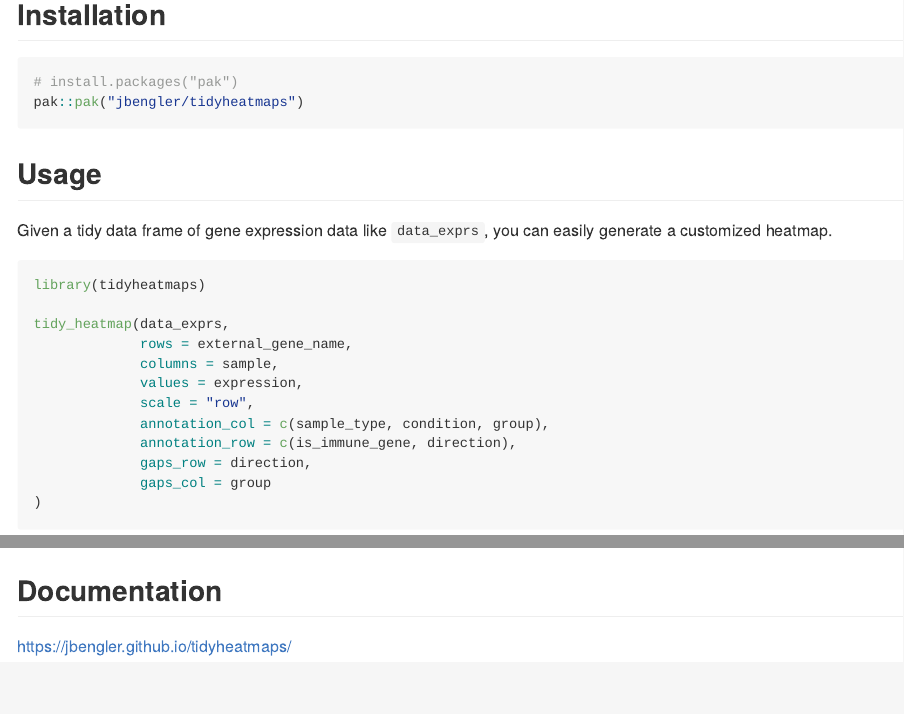
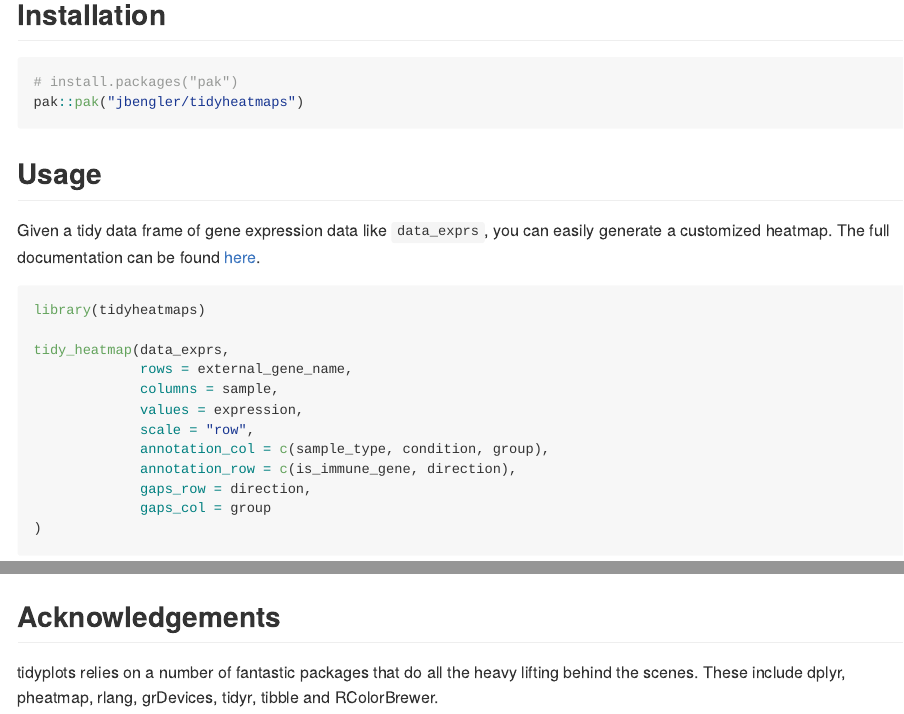
Before and after one commit to jbengler/tidyheatmaps, an R Markdown document (README.Rmd): the page in a window 1100 px wide, from 190 px down, and a second part further down, joined at a grey line. Rendered offline with R 4.5, knitr and Pandoc, with nearby package versions; common packages that the code uses without loading them are loaded.

Commit message:
update readme

````diff
--- a/README.Rmd
+++ b/README.Rmd
@@ -29,7 +29,7 @@ pak::pak("jbengler/tidyheatmaps")
 
 ## Usage
 
-Given a tidy data frame of gene expression data like `data_exprs`, you can easily generate a customized heatmap.
+Given a tidy data frame of gene expression data like `data_exprs`, you can easily generate a customized heatmap. The full documentation can be found [here](https://jbengler.github.io/tidyheatmaps/).
 
 ```{r fig.retina=2}
 library(tidyheatmaps)
@@ -46,6 +46,14 @@ tidy_heatmap(data_exprs,
 )
 ```
 
-## Documentation
 
-https://jbengler.github.io/tidyheatmaps/
+## Acknowledgements
+
+tidyplots relies on a number of fantastic packages that do all the heavy lifting behind the scenes. These include
+    dplyr,
+    pheatmap,
+    rlang,
+    grDevices,
+    tidyr,
+    tibble and
+    RColorBrewer.
````
Also changed, not shown: 1 other file.
